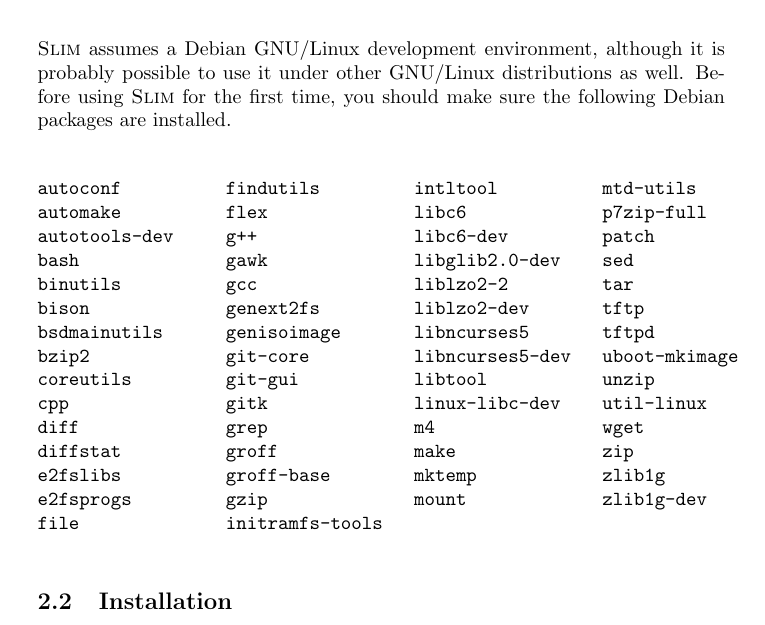
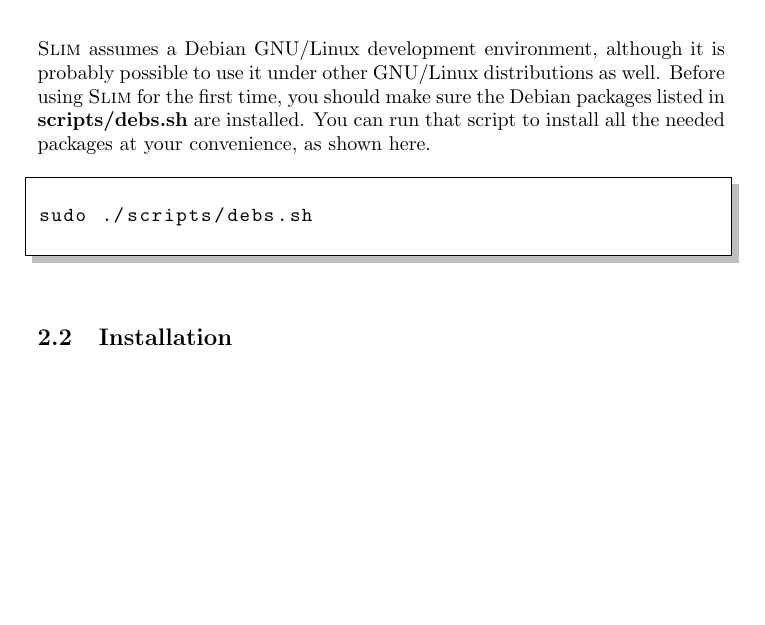
Before and after one commit to richardcochran/slim, a LaTeX document (doc/slim.tex): part of page 7 of 16, cut so that both start at the same text, the shorter picture padded with empty space. Compiled offline with pdfLaTeX.

Commit message:
Move the list of debian packages into a shell script.
The list of needed debian packages in the LaTeX file is awkward to
maintain and use. Instead let us keep a list that is both practical
and easy to update.

Signed-off-by: Richard Cochran <richardcochran@gmail.com>

```diff
--- a/doc/slim.tex
+++ b/doc/slim.tex
@@ -289,27 +289,15 @@
 \subsubsection{Host tools}
 
     \slim assumes a Debian GNU/Linux development environment, although
-    it is probably possible to use it under other GNU/Linux
-    distributions as well. Before using \slim for the first time, you
-    should make sure the following Debian packages are installed.
+    it is probably possible to use it under other GNU/Linux distributions
+    as well. Before using \slim for the first time, you should make
+    sure the Debian packages listed in {\fw scripts/debs.sh} are
+    installed. You can run that script to install all the needed
+    packages at your convenience, as shown here.
 
-\begin{verbatim}
-autoconf          findutils         intltool          mtd-utils
-automake          flex              libc6             p7zip-full
-autotools-dev     g++               libc6-dev         patch
-bash              gawk              libglib2.0-dev    sed
-binutils          gcc               liblzo2-2         tar
-bison             genext2fs         liblzo2-dev       tftp
-bsdmainutils      genisoimage       libncurses5       tftpd
-bzip2             git-core          libncurses5-dev   uboot-mkimage
-coreutils         git-gui           libtool           unzip
-cpp               gitk              linux-libc-dev    util-linux
-diff              grep              m4                wget
-diffstat          groff             make              zip
-e2fslibs          groff-base        mktemp            zlib1g
-e2fsprogs         gzip              mount             zlib1g-dev
-file              initramfs-tools
-\end{verbatim}
+\begin{lstlisting}
+sudo ./scripts/debs.sh
+\end{lstlisting}
 
 \subsection{Installation}
 
```
Also changed, not shown: 1 other file.
